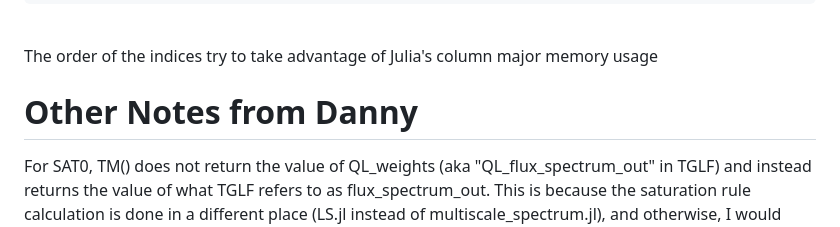
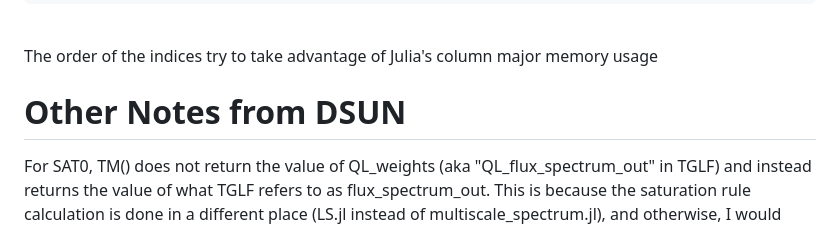
Before and after one commit to ProjectTorreyPines/TJLF.jl, a Markdown page: README.md, the part around the change. Rendered like a GitHub page.

```diff
--- a/README.md
+++ b/README.md
@@ -98,7 +98,7 @@ There are some 3D and 5D arrays where the indices are not obvious. They are spec
 The order of the indices try to take advantage of Julia's column major memory usage
 
 
-# Other Notes from Danny
+# Other Notes from DSUN
 
 For SAT0, TM() does not return the value of QL_weights (aka "QL_flux_spectrum_out" in TGLF) and instead returns the value of what TGLF refers to as flux_spectrum_out. This is because the saturation rule calculation is done in a different place (LS.jl instead of multiscale_spectrum.jl), and otherwise, I would have to pass this extra Array through multiple functions just for SAT0 which is tedious and ugly. Plus SAT0 isn't really used apparently. So, if you are trying to compare the QL_weights for a SAT0 run, make sure you keep this in mind.
 
```
